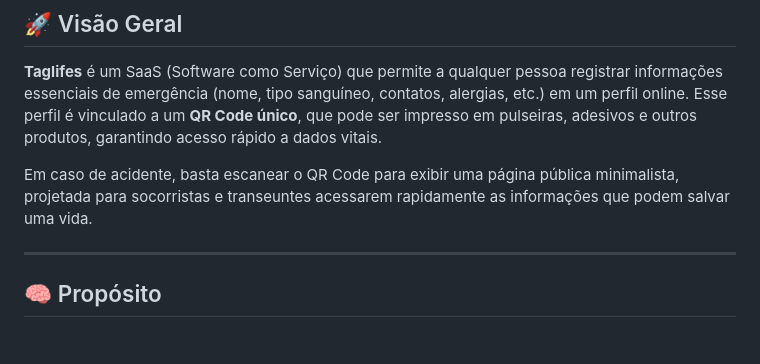
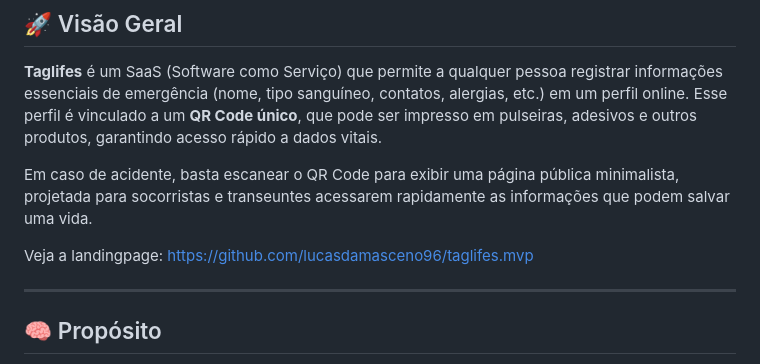
Before and after one commit to lucasdamasceno96/taglifes.mvp, a Markdown page: README.md, the part around the change. Rendered like a GitHub page; blank space fills up the shorter version.

Commit message:
feat: link on Readme.md

```diff
--- a/README.md
+++ b/README.md
@@ -11,6 +11,8 @@
 **Taglifes** é um SaaS (Software como Serviço) que permite a qualquer pessoa registrar informações essenciais de emergência (nome, tipo sanguíneo, contatos, alergias, etc.) em um perfil online. Esse perfil é vinculado a um **QR Code único**, que pode ser impresso em pulseiras, adesivos e outros produtos, garantindo acesso rápido a dados vitais.
 
 Em caso de acidente, basta escanear o QR Code para exibir uma página pública minimalista, projetada para socorristas e transeuntes acessarem rapidamente as informações que podem salvar uma vida.
+
+Veja a landingpage: https://github.com/lucasdamasceno96/taglifes.mvp
 
 ---
 
```
